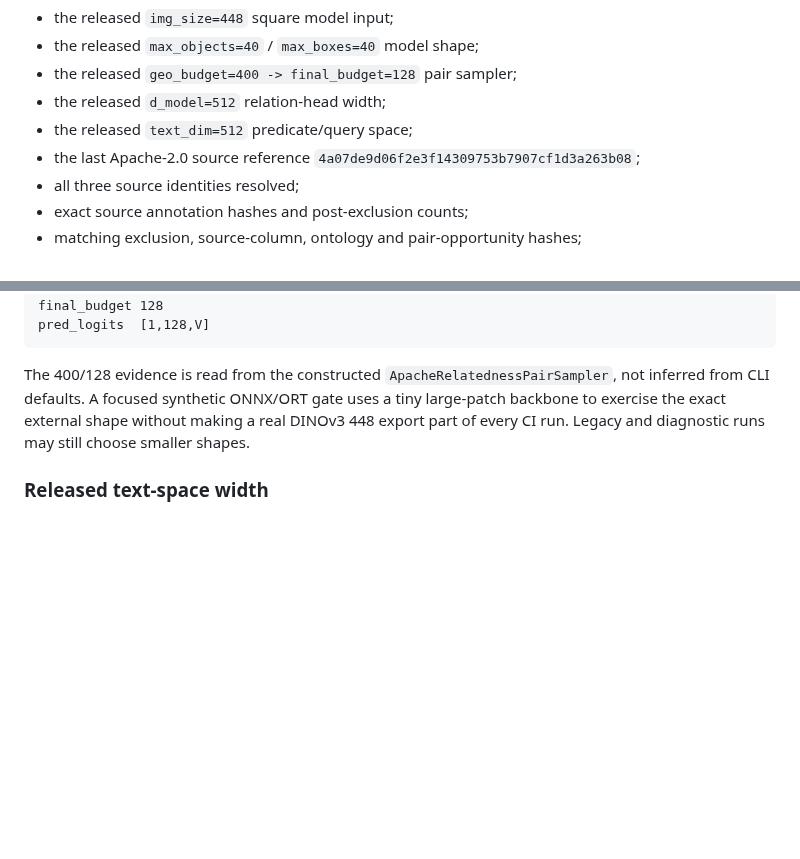
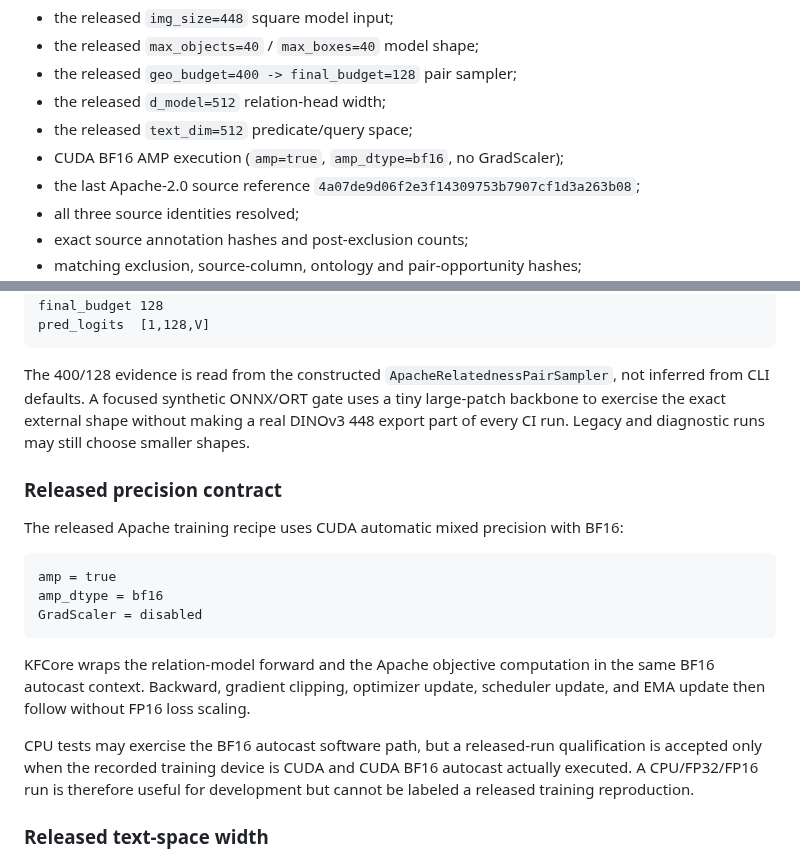
Before and after one commit to qigao/KFCore, a Markdown page: tools/relation_training/README.md, 2 parts joined by grey strips. Drawn GitHub-style; blank space fills up the shorter version.

Commit message:
docs(relation-training): document released CUDA BF16 precision

````diff
--- a/tools/relation_training/README.md
+++ b/tools/relation_training/README.md
@@ -1599,6 +1599,7 @@ The command fails unless the run has all of the following:
 - the released `geo_budget=400 -> final_budget=128` pair sampler;
 - the released `d_model=512` relation-head width;
 - the released `text_dim=512` predicate/query space;
+- CUDA BF16 AMP execution (`amp=true`, `amp_dtype=bf16`, no GradScaler);
 - the last Apache-2.0 source reference
   `4a07de9d06f2e3f14309753b7907cf1d3a263b08`;
 - all three source identities resolved;
@@ -1637,6 +1638,26 @@ synthetic ONNX/ORT gate uses a tiny large-patch backbone to exercise the exact
 external shape without making a real DINOv3 448 export part of every CI run.
 Legacy and diagnostic runs may still choose smaller shapes.
 
+### Released precision contract
+
+The released Apache training recipe uses CUDA automatic mixed precision with
+BF16:
+
+```text
+amp = true
+amp_dtype = bf16
+GradScaler = disabled
+```
+
+KFCore wraps the relation-model forward and the Apache objective computation in
+the same BF16 autocast context. Backward, gradient clipping, optimizer update,
+scheduler update, and EMA update then follow without FP16 loss scaling.
+
+CPU tests may exercise the BF16 autocast software path, but a released-run
+qualification is accepted only when the recorded training device is CUDA and
+CUDA BF16 autocast actually executed. A CPU/FP32/FP16 run is therefore useful
+for development but cannot be labeled a released training reproduction.
+
 ### Released text-space width
 
 The Apache released recipe pins `text_dim=512`. For `apache-reference`,
````
